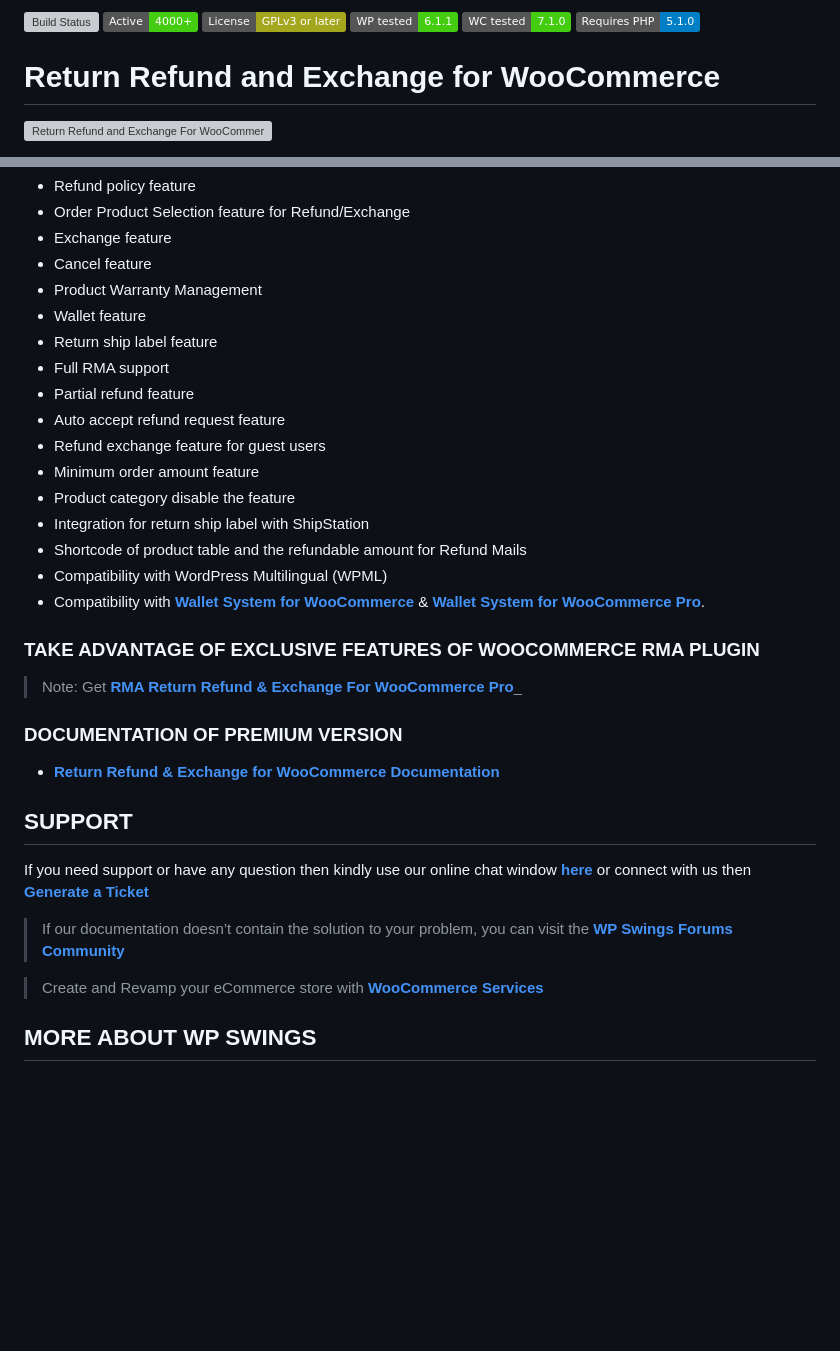
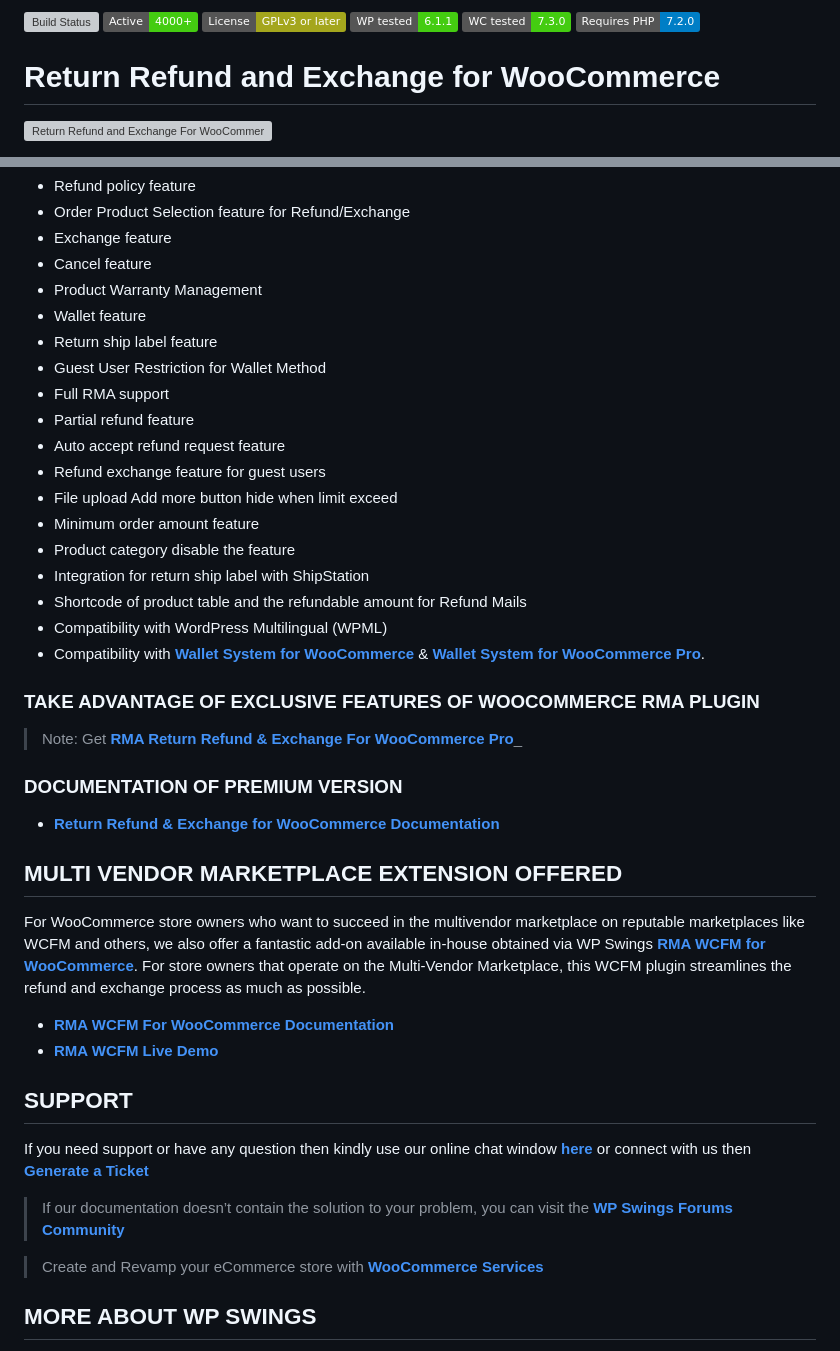
Before and after one commit to wpswings/woo-refund-and-exchange-lite, a Markdown page: readme.md, 2 parts joined by grey strips. GitHub-like rendering; badges without logos; blank space fills up the shorter version; grey boxes are pictures that could not be loaded.

```diff
--- a/readme.md
+++ b/readme.md
@@ -1,4 +1,4 @@
-[![Build Status](https://img.shields.io/travis/twbs/bootstrap/v4-dev.svg)](https://travis-ci.org/twbs/bootstrap) ![Active installs](https://img.shields.io/badge/Active-4000%2B-brightgreen) ![License](https://img.shields.io/badge/License-GPLv3%20or%20later-yellowgreen) ![WP tested](https://img.shields.io/badge/WP%20tested-6.1.1-brightgreen) ![WC tested](https://img.shields.io/badge/WC%20tested-7.1.0-brightgreen) ![Requires PHP](https://img.shields.io/badge/Requires%20PHP-5.1.0-blue)
+[![Build Status](https://img.shields.io/travis/twbs/bootstrap/v4-dev.svg)](https://travis-ci.org/twbs/bootstrap) ![Active installs](https://img.shields.io/badge/Active-4000%2B-brightgreen) ![License](https://img.shields.io/badge/License-GPLv3%20or%20later-yellowgreen) ![WP tested](https://img.shields.io/badge/WP%20tested-6.1.1-brightgreen) ![WC tested](https://img.shields.io/badge/WC%20tested-7.3.0-brightgreen) ![Requires PHP](https://img.shields.io/badge/Requires%20PHP-7.2.0-blue)
 # Return Refund and Exchange for WooCommerce
 ![Return Refund and Exchange For WooCommerce - Create A Simple Warranty Management System RMA with Exchange, Wallet & Cancel Order Features](https://ps.w.org/woo-refund-and-exchange-lite/assets/banner-772x250.png?rev=2672154
 )
@@ -87,10 +87,12 @@ Check out [**Return Refund and Exchange For WooCommerce Knowledge Base**](https:
 * Product Warranty Management
 * Wallet feature
 * Return ship label feature
+* Guest User Restriction for Wallet Method
 * Full RMA support
 * Partial refund feature
 * Auto accept refund request feature
 * Refund exchange feature for guest users
+* File upload Add more button hide when limit exceed
 * Minimum order amount feature
 * Product category disable the feature
 * Integration for return ship label with ShipStation
@@ -105,13 +107,20 @@ Check out [**Return Refund and Exchange For WooCommerce Knowledge Base**](https:
 
 * [**Return Refund & Exchange for WooCommerce Documentation**](https://docs.wpswings.com/rma-return-refund-exchange-for-woocommerce-pro/?utm_source=wpswings-rma-doc&utm_medium=rma-github-page&utm_campaign=rma-doc)
 
+##  MULTI VENDOR MARKETPLACE EXTENSION OFFERED
+
+For WooCommerce store owners who want to succeed in the multivendor marketplace on reputable marketplaces like WCFM and others, we also offer a fantastic add-on available in-house obtained via WP Swings [**RMA WCFM for WooCommerce**](https://wpswings.com/product/rma-wcfm-for-woocommerce/?utm_source=wpswings-wcfm-plugin&utm_medium=rma-github-page&utm_campaign=wcfm-plugin). For store owners that operate on the Multi-Vendor Marketplace, this WCFM plugin streamlines the refund and exchange process as much as possible.
+
+* [**RMA WCFM For WooCommerce Documentation**](https://docs.wpswings.com/rma-wcfm-for-woocommerce/?utm_source=wpswings-wcfm-doc&utm_medium=rma-github-page&utm_campaign=doc)
+* [**RMA WCFM Live Demo**](https://demo.wpswings.com/rma-wcfm-for-woocommerce/?utm_source=wpswings-wcfm-demo&utm_medium=rma-github-page&utm_campaign=demo)
+
 ## SUPPORT
 
 If you need support or have any question then kindly use our online chat window [**here**](https://wpswings.com/?utm_source=wpswings-official&utm_medium=rma-github-page&utm_campaign=wpswings-official) or connect with us then [**Generate a Ticket**](https://wpswings.com/submit-query/?utm_source=wpswings-generate-ticket&utm_medium=rma-github-page&utm_campaign=generate-ticket)
 
->If our documentation doesn’t contain the solution to your problem, you can visit the [**WP Swings Forums Community**](https://forums.wpswings.com/?utm_source=wpswings-forums&utm_medium=rma-github-page&utm_campaign=forum)
+> If our documentation doesn’t contain the solution to your problem, you can visit the [**WP Swings Forums Community**](https://forums.wpswings.com/?utm_source=wpswings-forums&utm_medium=rma-github-page&utm_campaign=forum)
 
->Create and Revamp your eCommerce store with [**WooCommerce Services**](https://wpswings.com/woocommerce-services/?utm_source=wpswings-rma-services&utm_medium=rma-github-page&utm_campaign=woocommerce-services)
+> Create and Revamp your eCommerce store with [**WooCommerce Services**](https://wpswings.com/woocommerce-services/?utm_source=wpswings-rma-services&utm_medium=rma-github-page&utm_campaign=woocommerce-services)
 
 ## MORE ABOUT WP SWINGS
 
```
